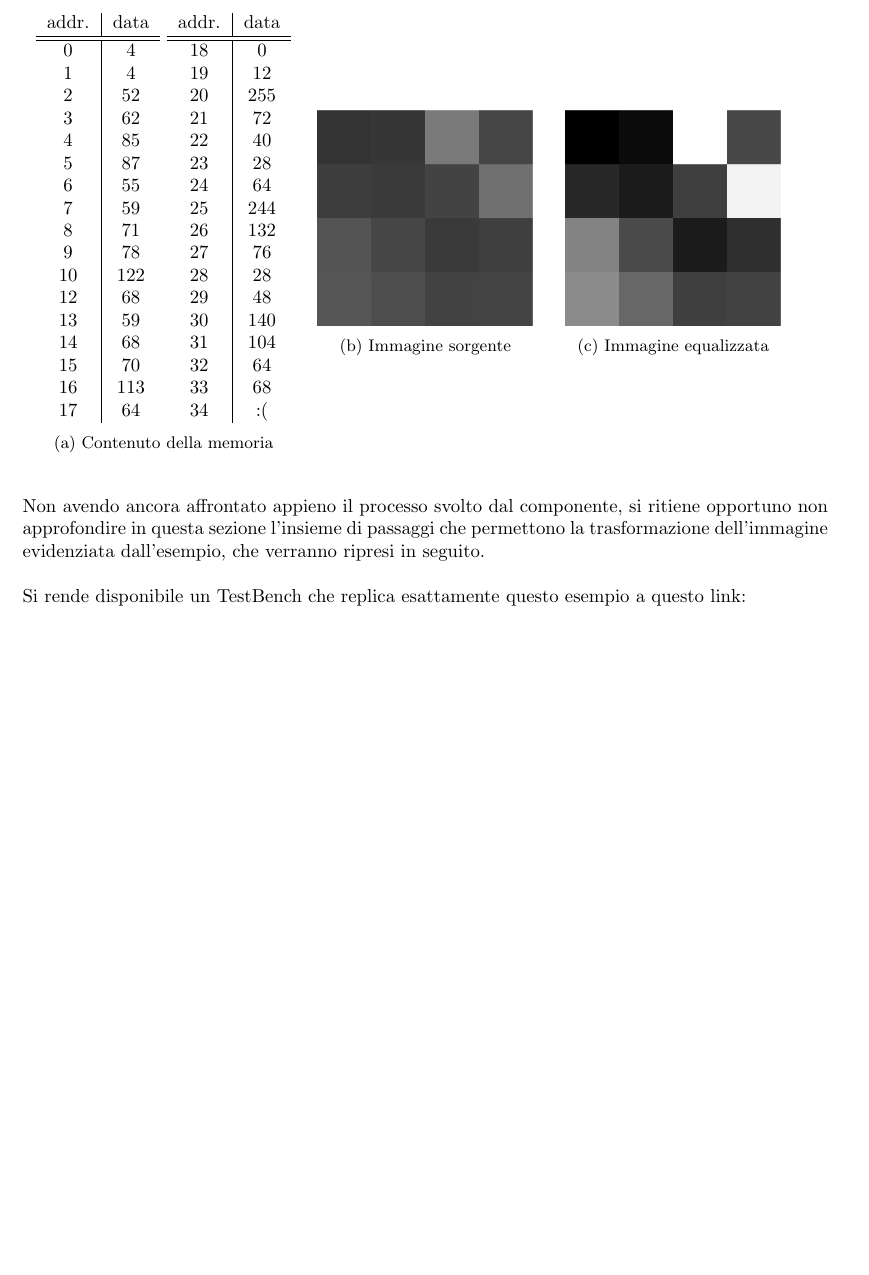
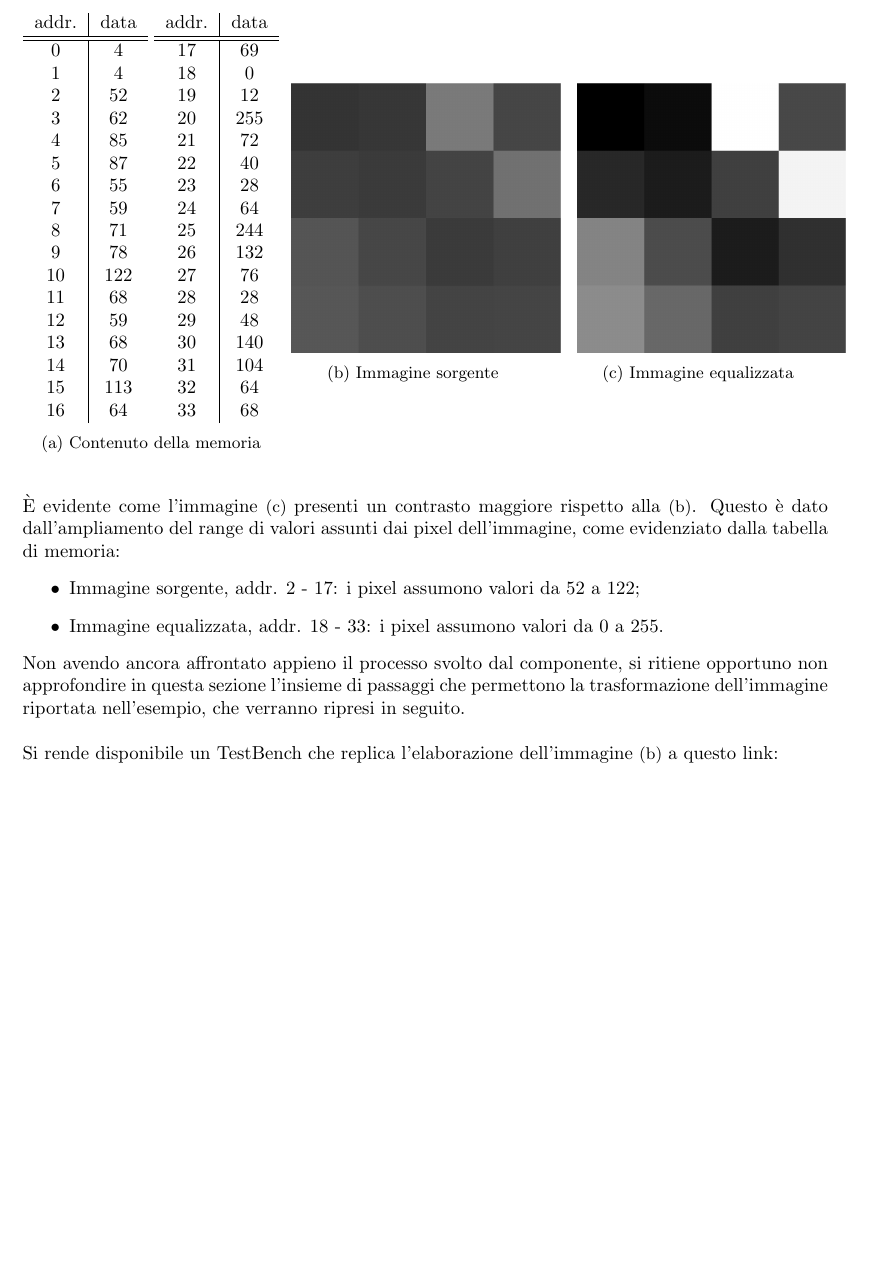
Before and after one commit to shalbyhazem99/project-reti-logiche, a LaTeX document (relazione/codice report/report.tex): part of page 4 of 4, cut so that both start at the same text. Compiled offline with pdfLaTeX.

Commit message:
bugfix report 1.4
- sistemato errori e modificato il par 1.4

```diff
--- a/relazione/codice report/report.tex
+++ b/relazione/codice report/report.tex
@@ -183,6 +185,7 @@ Si riporta in seguito un'esempio di elaborazione compiuta su un'immagine di test
 \pagebreak
 
 \begin{figure}[ht]
+    \hspace{-10pt}
     \begin{minipage}[c]{.35\linewidth}
     \centering
     \begin{tabular}{c|c}
@@ -199,16 +202,17 @@ Si riporta in seguito un'esempio di elaborazione compiuta su un'immagine di test
         8  & 71  \\
         9  & 78  \\
         10 & 122 \\
-        12 & 68  \\
-        13 & 59  \\
-        14 & 68  \\
-        15 & 70  \\
-        16 & 113 \\
-        17 & 64  \\
+        11 & 68  \\
+        12 & 59  \\
+        13 & 68  \\
+        14 & 70  \\
+        15 & 113 \\
+        16 & 64  \\
        \end{tabular}
     \begin{tabular}{c|c}
         addr. & data \\
         \hline \hline
+        17 & 69  \\
         18 & 0   \\
         19 & 12  \\
         20 & 255 \\
@@ -225,27 +229,32 @@ Si riporta in seguito un'esempio di elaborazione compiuta su un'immagine di test
         31 & 104 \\
         32 & 64  \\
         33 & 68  \\
-        34 & :(  \\
        \end{tabular}
     \subcaption{Contenuto della memoria}\label{esempio1}
     \end{minipage}%
     \begin{minipage}[c]{.3\linewidth}
     \centering
-        \includegraphics[scale=0.2]{immSorg.jpg}
+        \includegraphics[scale=0.25]{immSorg.jpg}
     \subcaption{Immagine sorgente}\label{esempio2}
-    \end{minipage}
+    \end{minipage}\hspace{20pt}
     \begin{minipage}[c]{.3\linewidth}
         \centering
-            \includegraphics[scale=0.2]{immElab.jpg}
+            \includegraphics[scale=0.25]{immElab.jpg}
         \subcaption{Immagine equalizzata}\label{esempio3}
         \end{minipage}
     \end{figure}
 
 \vspace{0.3cm}
 
-\noindent Non avendo ancora affrontato appieno il processo svolto dal componente, si ritiene opportuno non approfondire in questa sezione
-l'insieme di passaggi che permettono la trasformazione dell'immagine evidenziata dall'esempio, che verranno ripresi in seguito.
+È evidente come l'immagine \small (c) \normalsize presenti un contrasto maggiore rispetto alla \small(b)\normalsize. Questo è dato dall'ampliamento del range di valori assunti dai pixel dell'immagine, come evidenziato dalla tabella di memoria:
+\begin{itemize}
+    \item Immagine sorgente, addr. 2 - 17: i pixel assumono valori da 52 a 122;
+    \item Immagine equalizzata, addr. 18 - 33: i pixel assumono valori da 0 a 255.
+\end{itemize}
+
+Non avendo ancora affrontato appieno il processo svolto dal componente, si ritiene opportuno non approfondire in questa sezione
+l'insieme di passaggi che permettono la trasformazione dell'immagine riportata nell'esempio, che verranno ripresi in seguito.
 \\\\
-\noindent Si rende disponibile un TestBench che replica esattamente questo esempio a questo link:\\
+Si rende disponibile un TestBench che replica l'elaborazione dell'immagine \small (b) \normalsize a questo link:\\
 
 \end{document}
```
Also changed, not shown: relazione/codice report/report.pdf, relazione/codice report/report.tex (6 more changed lines).
